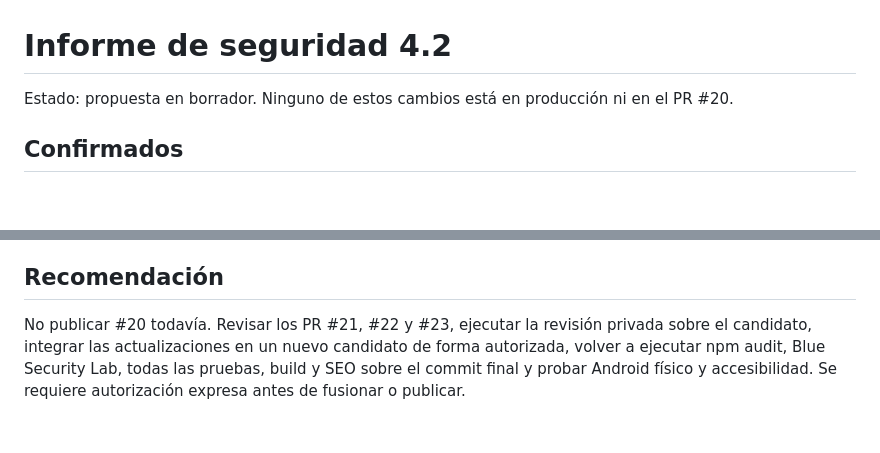
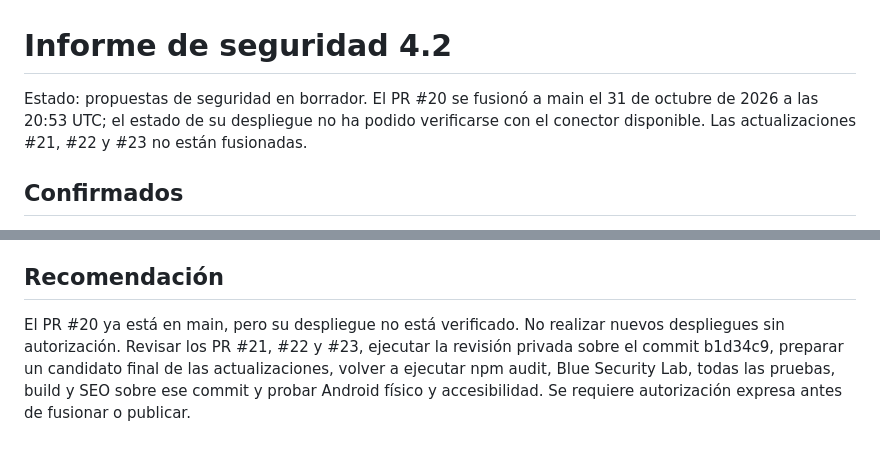
Before and after one commit to gabrielvillarreta555-code/calcula-panama, a Markdown page: docs/informe-seguridad-4.2.md, 2 parts joined by grey strips. Drawn GitHub-style; blank space fills up the shorter version.

Commit message:
docs: reflect PR 20 integration and unverified deployment

```diff
--- a/docs/informe-seguridad-4.2.md
+++ b/docs/informe-seguridad-4.2.md
@@ -1,6 +1,6 @@
 # Informe de seguridad 4.2
 
-Estado: propuesta en borrador. Ninguno de estos cambios está en producción ni en el PR #20.
+Estado: propuestas de seguridad en borrador. El PR #20 se fusionó a main el 31 de octubre de 2026 a las 20:53 UTC; el estado de su despliegue no ha podido verificarse con el conector disponible. Las actualizaciones #21, #22 y #23 no están fusionadas.
 
 ## Confirmados
 
@@ -28,4 +28,4 @@ Ejecutar el PR #22 en un entorno privado autorizado sobre la referencia exacta d
 
 ## Recomendación
 
-No publicar #20 todavía. Revisar los PR #21, #22 y #23, ejecutar la revisión privada sobre el candidato, integrar las actualizaciones en un nuevo candidato de forma autorizada, volver a ejecutar npm audit, Blue Security Lab, todas las pruebas, build y SEO sobre el commit final y probar Android físico y accesibilidad. Se requiere autorización expresa antes de fusionar o publicar.
+El PR #20 ya está en main, pero su despliegue no está verificado. No realizar nuevos despliegues sin autorización. Revisar los PR #21, #22 y #23, ejecutar la revisión privada sobre el commit b1d34c9, preparar un candidato final de las actualizaciones, volver a ejecutar npm audit, Blue Security Lab, todas las pruebas, build y SEO sobre ese commit y probar Android físico y accesibilidad. Se requiere autorización expresa antes de fusionar o publicar.
```
